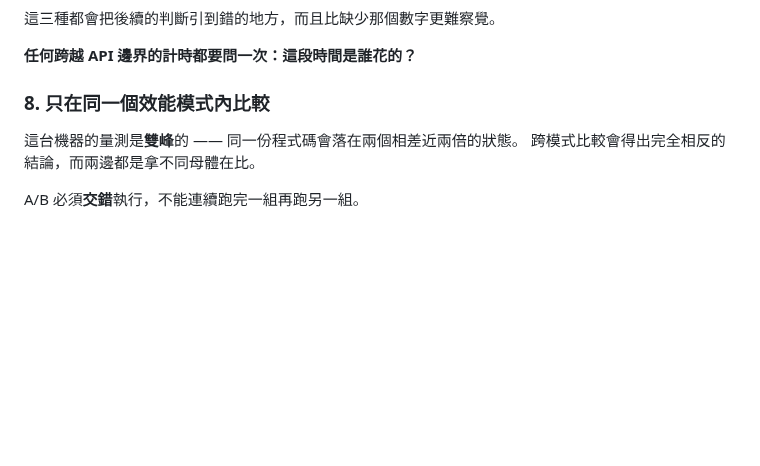
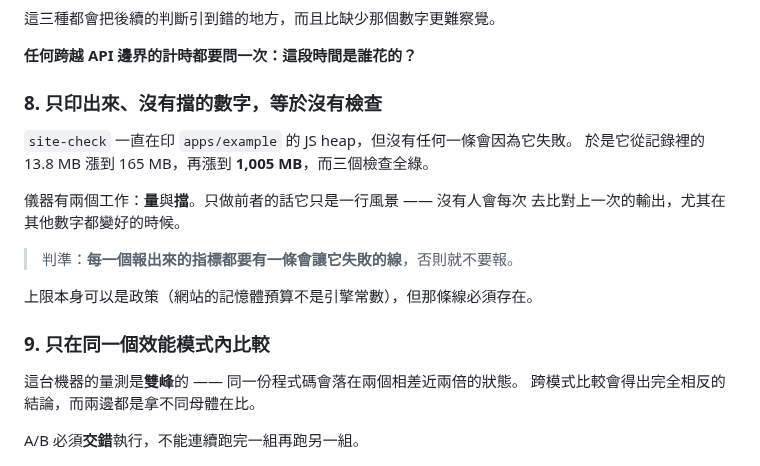
Before and after one commit to th1230/WebWorldEngine, a Markdown page: specs/doctrine.md, the part around the change. Rendered like a GitHub page; blank space fills up the shorter version.

Commit message:
docs: a metric that is printed but not gated is not a check

```diff
--- a/specs/doctrine.md
+++ b/specs/doctrine.md
@@ -447,7 +447,19 @@ package-check 就是這樣放走一個 bug：worker 的 URL 被建成絕對路
 
 **任何跨越 API 邊界的計時都要問一次：這段時間是誰花的？**
 
-### 8. 只在同一個效能模式內比較
+### 8. 只印出來、沒有擋的數字，等於沒有檢查
+
+`site-check` 一直在印 `apps/example` 的 JS heap，但沒有任何一條會因為它失敗。
+於是它從記錄裡的 13.8 MB 漲到 165 MB，再漲到 **1,005 MB**，而三個檢查全綠。
+
+儀器有兩個工作：**量**與**擋**。只做前者的話它只是一行風景 —— 沒有人會每次
+去比對上一次的輸出，尤其在其他數字都變好的時候。
+
+> 判準：**每一個報出來的指標都要有一條會讓它失敗的線**，否則就不要報。
+
+上限本身可以是政策（網站的記憶體預算不是引擎常數），但那條線必須存在。
+
+### 9. 只在同一個效能模式內比較
 
 這台機器的量測是**雙峰**的 —— 同一份程式碼會落在兩個相差近兩倍的狀態。
 跨模式比較會得出完全相反的結論，而兩邊都是拿不同母體在比。
```
